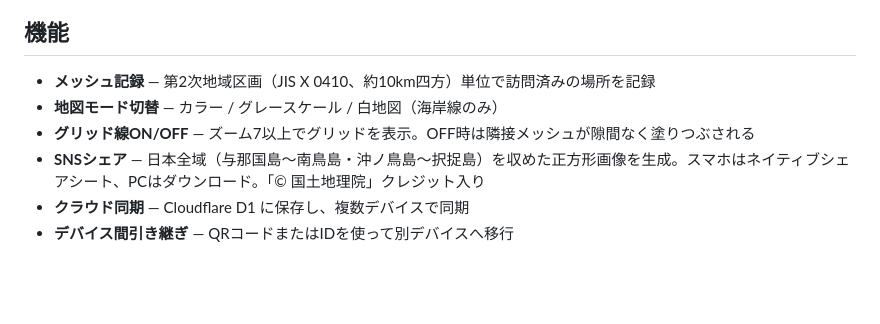
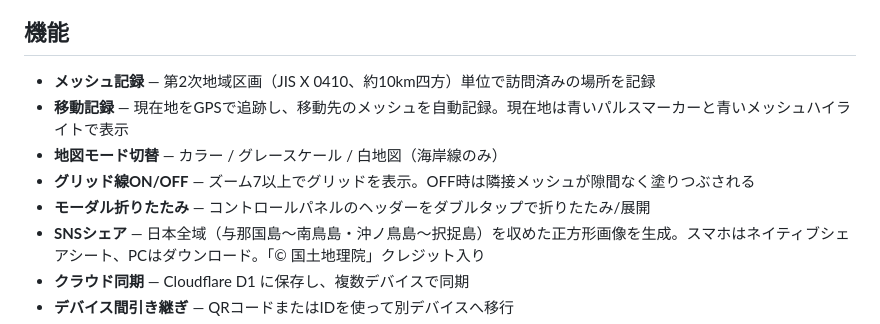
Before and after one commit to yto/mymeshmap, a Markdown page: README.md, the part around the change. GitHub-like rendering; blank space fills up the shorter version.

```diff
--- a/README.md
+++ b/README.md
@@ -31,8 +31,10 @@ iPhoneの場合はSafariで開き「ホーム画面に追加」、Androidの場
 ## 機能
 
 - **メッシュ記録** — 第2次地域区画（JIS X 0410、約10km四方）単位で訪問済みの場所を記録
+- **移動記録** — 現在地をGPSで追跡し、移動先のメッシュを自動記録。現在地は青いパルスマーカーと青いメッシュハイライトで表示
 - **地図モード切替** — カラー / グレースケール / 白地図（海岸線のみ）
 - **グリッド線ON/OFF** — ズーム7以上でグリッドを表示。OFF時は隣接メッシュが隙間なく塗りつぶされる
+- **モーダル折りたたみ** — コントロールパネルのヘッダーをダブルタップで折りたたみ/展開
 - **SNSシェア** — 日本全域（与那国島〜南鳥島・沖ノ鳥島〜択捉島）を収めた正方形画像を生成。スマホはネイティブシェアシート、PCはダウンロード。「© 国土地理院」クレジット入り
 - **クラウド同期** — Cloudflare D1 に保存し、複数デバイスで同期
 - **デバイス間引き継ぎ** — QRコードまたはIDを使って別デバイスへ移行
```
Also changed, not shown: CLAUDE.md (+37 -2 lines).
